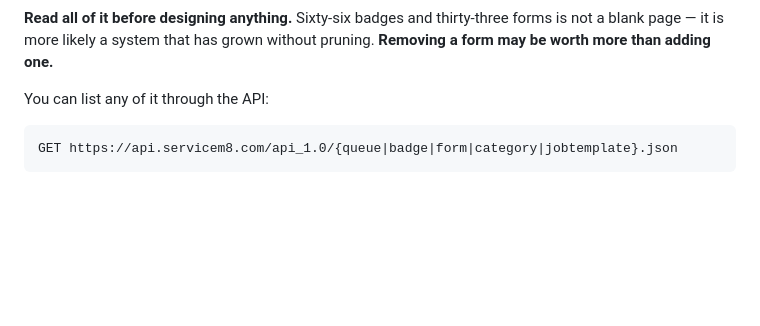
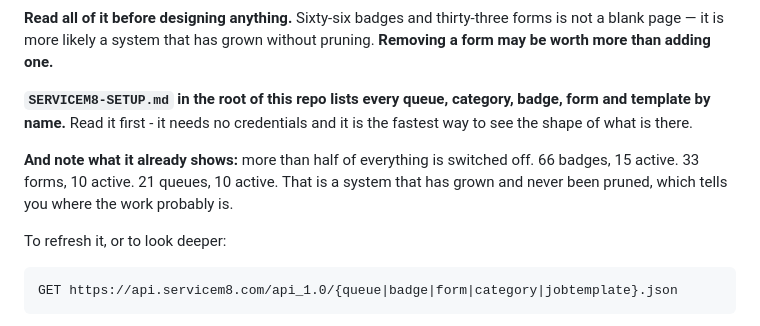
Before and after one commit to Mrsparky2008/mr-sparky-sm8-addons, a Markdown page: .claude/commands/jobflow.md, the part around the change. GitHub-like rendering; blank space fills up the shorter version.

Commit message:
ServiceM8 setup inventory, and point the brief at it
Co-Authored-By: Claude Opus 5 <noreply@anthropic.com>

````diff
--- a/.claude/commands/jobflow.md
+++ b/.claude/commands/jobflow.md
@@ -76,7 +76,16 @@ Checklists already sit on the job card — "101_Job Safety Analysis (JSA)" and
 forms is not a blank page — it is more likely a system that has grown without
 pruning. **Removing a form may be worth more than adding one.**
 
-You can list any of it through the API:
+**`SERVICEM8-SETUP.md` in the root of this repo lists every queue, category,
+badge, form and template by name.** Read it first - it needs no credentials and
+it is the fastest way to see the shape of what is there.
+
+**And note what it already shows:** more than half of everything is switched
+off. 66 badges, 15 active. 33 forms, 10 active. 21 queues, 10 active. That is a
+system that has grown and never been pruned, which tells you where the work
+probably is.
+
+To refresh it, or to look deeper:
 
 ```
 GET https://api.servicem8.com/api_1.0/{queue|badge|form|category|jobtemplate}.json
````
Also changed, not shown: SERVICEM8-SETUP.md (added, +98 -0 lines), 1 other file.
